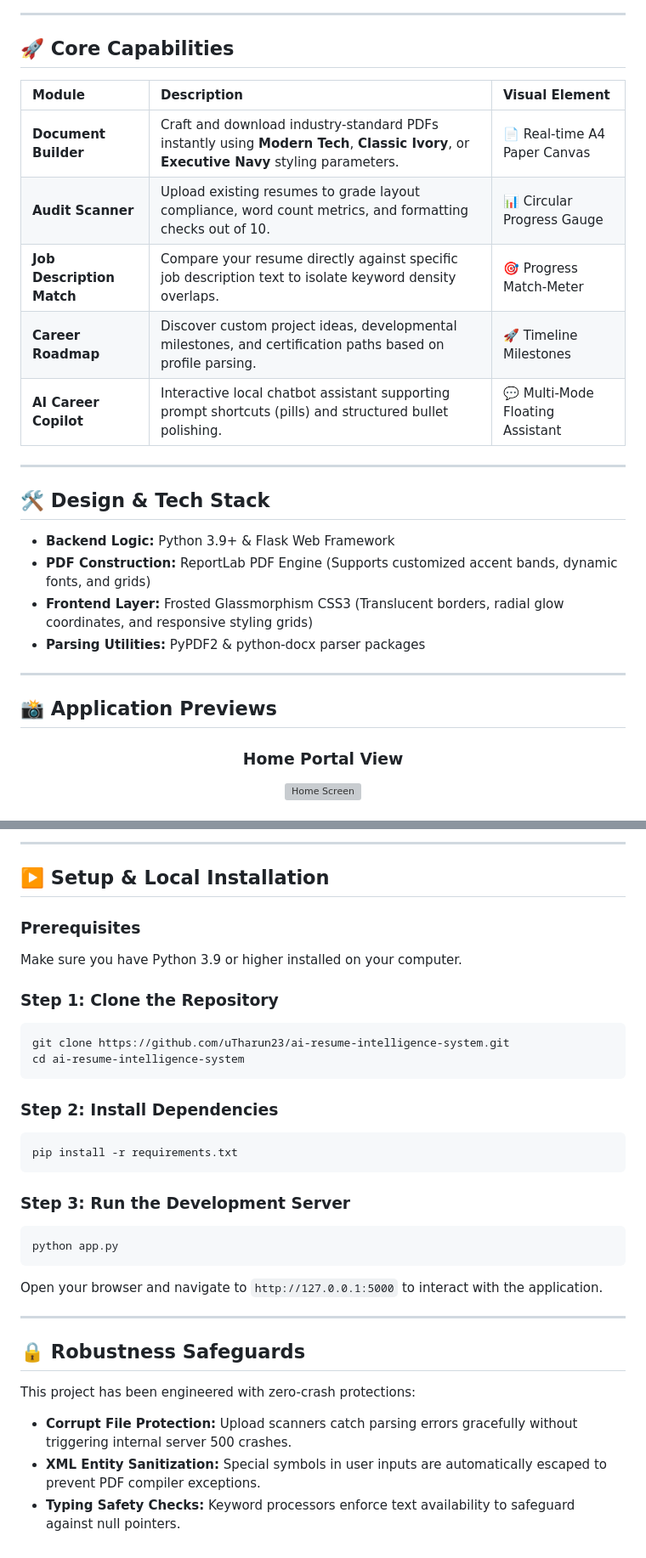
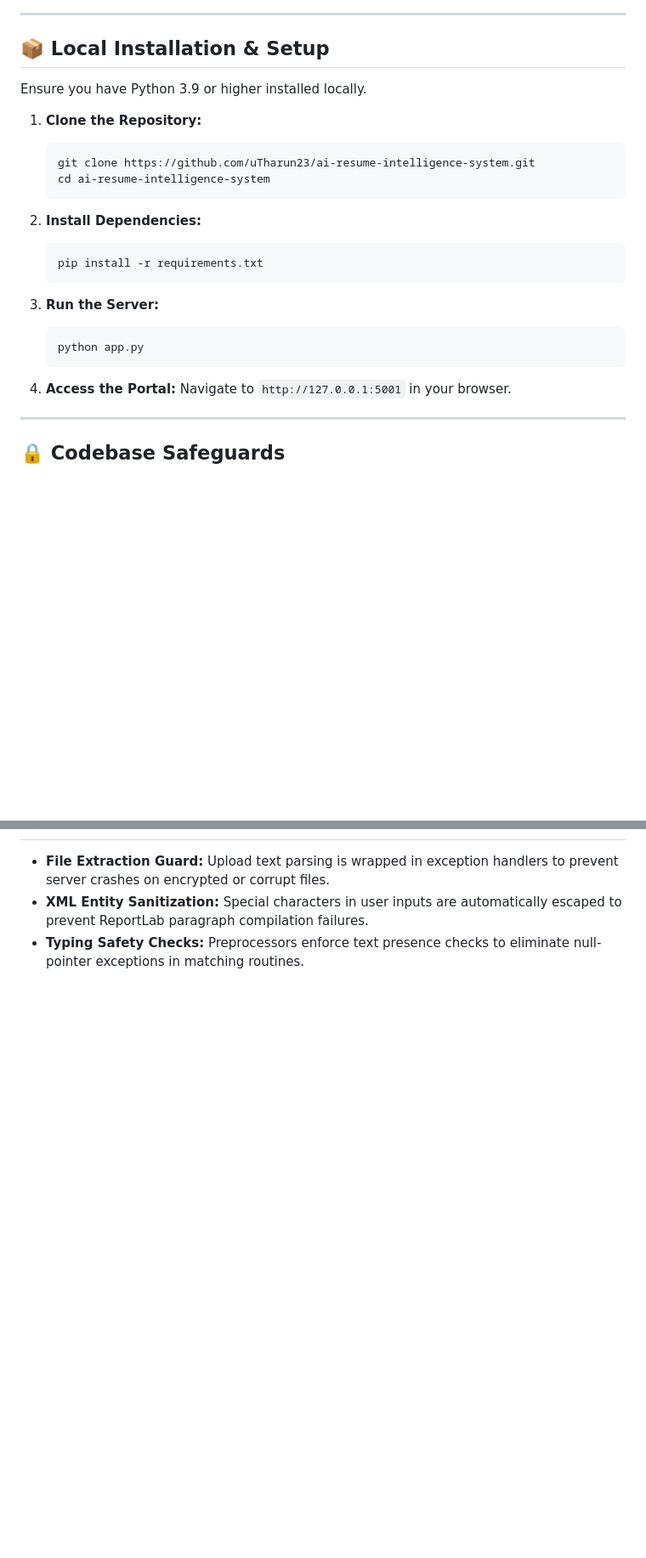
Before and after one commit to uTharun23/ai-resume-intelligence-system, a Markdown page: README.md, 2 parts joined by grey strips. Shown at 85% size. Drawn GitHub-style; blank space fills up the shorter version; grey boxes are pictures that could not be loaded.

Commit message:
Polish README.md to professional standard and correct HTML tags

````diff
--- a/README.md
+++ b/README.md
@@ -15,31 +55,30 @@ An advanced, premium-styled AI-powered resume intelligence portal. Built to help
 
 ---
 
-## 🚀 Core Capabilities
+## 📦 Local Installation & Setup
 
-| Module | Description | Visual Element |
-| :--- | :--- | :--- |
-| **Document Builder** | Craft and download industry-standard PDFs instantly using **Modern Tech**, **Classic Ivory**, or **Executive Navy** styling parameters. | 📄 Real-time A4 Paper Canvas |
-| **Audit Scanner** | Upload existing resumes to grade layout compliance, word count metrics, and formatting checks out of 10. | 📊 Circular Progress Gauge |
-| **Job Description Match** | Compare your resume directly against specific job description text to isolate keyword density overlaps. | 🎯 Progress Match-Meter |
-| **Career Roadmap** | Discover custom project ideas, developmental milestones, and certification paths based on profile parsing. | 🚀 Timeline Milestones |
-| **AI Career Copilot** | Interactive local chatbot assistant supporting prompt shortcuts (pills) and structured bullet polishing. | 💬 Multi-Mode Floating Assistant |
+Ensure you have Python 3.9 or higher installed locally.
+
+1. **Clone the Repository:**
+   ```bash
+   git clone https://github.com/uTharun23/ai-resume-intelligence-system.git
+   cd ai-resume-intelligence-system
+   ```
+
+2. **Install Dependencies:**
+   ```bash
+   pip install -r requirements.txt
+   ```
+
+3. **Run the Server:**
+   ```bash
+   python app.py
+   ```
+
+4. **Access the Portal:**
+   Navigate to `http://127.0.0.1:5001` in your browser.
 
 ---
 
-## 🛠 Design & Tech Stack
+## 🔒 Codebase Safeguards
 
-- **Backend Logic:** Python 3.9+ & Flask Web Framework
-- **PDF Construction:** ReportLab PDF Engine (Supports customized accent bands, dynamic fonts, and grids)
-- **Frontend Layer:** Frosted Glassmorphism CSS3 (Translucent borders, radial glow coordinates, and responsive styling grids)
-- **Parsing Utilities:** PyPDF2 & python-docx parser packages
-
----
-
-## 📸 Application Previews
-
-<div align="center">
-
-### Home Portal View
-<img width="900" alt="Home Screen" src="https://github.com/user-attachments/assets/07871aa4-54e6-484b-b3c4-68d11c427689" />
-
@@ -61,34 +85,3 @@ An advanced, premium-styled AI-powered resume intelligence portal. Built to help
-</div>
-
----
-
-## ▶️ Setup & Local Installation
-
-### Prerequisites
-Make sure you have Python 3.9 or higher installed on your computer.
-
-### Step 1: Clone the Repository
-```bash
-git clone https://github.com/uTharun23/ai-resume-intelligence-system.git
-cd ai-resume-intelligence-system
-```
-
-### Step 2: Install Dependencies
-```bash
-pip install -r requirements.txt
-```
-
-### Step 3: Run the Development Server
-```bash
-python app.py
-```
-
-Open your browser and navigate to `http://127.0.0.1:5000` to interact with the application.
-
----
-
-## 🔒 Robustness Safeguards
-This project has been engineered with zero-crash protections:
-- **Corrupt File Protection:** Upload scanners catch parsing errors gracefully without triggering internal server 500 crashes.
-- **XML Entity Sanitization:** Special symbols in user inputs are automatically escaped to prevent PDF compiler exceptions.
-- **Typing Safety Checks:** Keyword processors enforce text availability to safeguard against null pointers.
+* **File Extraction Guard:** Upload text parsing is wrapped in exception handlers to prevent server crashes on encrypted or corrupt files.
+* **XML Entity Sanitization:** Special characters in user inputs are automatically escaped to prevent ReportLab paragraph compilation failures.
+* **Typing Safety Checks:** Preprocessors enforce text presence checks to eliminate null-pointer exceptions in matching routines.
````
Also changed, not shown: other parts of README.md (+47 -22 lines).
